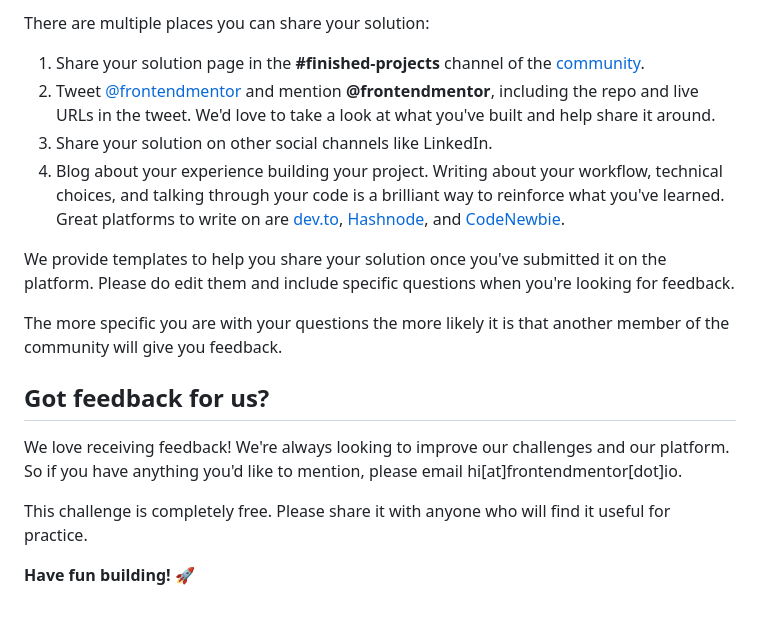
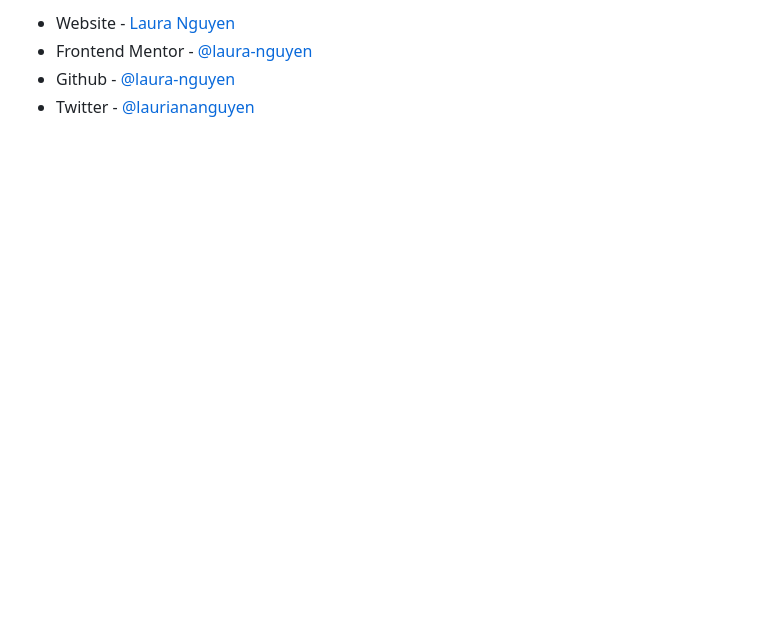
Before and after one commit to laura-nguyen/qr-code-component, a Markdown page: README.md, the part around the change printed below. Drawn GitHub-style; blank space fills up the shorter version.

```diff
--- a/README.md
+++ b/README.md
@@ -70,18 +80,4 @@ Remember, if you're looking for feedback on your solution, be sure to ask questi
-There are multiple places you can share your solution:
-
-1. Share your solution page in the **#finished-projects** channel of the [community](https://www.frontendmentor.io/community).
-2. Tweet [@frontendmentor](https://twitter.com/frontendmentor) and mention **@frontendmentor**, including the repo and live URLs in the tweet. We'd love to take a look at what you've built and help share it around.
-3. Share your solution on other social channels like LinkedIn.
-4. Blog about your experience building your project. Writing about your workflow, technical choices, and talking through your code is a brilliant way to reinforce what you've learned. Great platforms to write on are [dev.to](https://dev.to/), [Hashnode](https://hashnode.com/), and [CodeNewbie](https://community.codenewbie.org/).
-
-We provide templates to help you share your solution once you've submitted it on the platform. Please do edit them and include specific questions when you're looking for feedback.
-
-The more specific you are with your questions the more likely it is that another member of the community will give you feedback.
-
-## Got feedback for us?
-
-We love receiving feedback! We're always looking to improve our challenges and our platform. So if you have anything you'd like to mention, please email hi[at]frontendmentor[dot]io.
-
-This challenge is completely free. Please share it with anyone who will find it useful for practice.
-
-**Have fun building!** 🚀
+- Website - [Laura Nguyen](https://www.your-site.com)
+- Frontend Mentor - [@laura-nguyen](https://www.frontendmentor.io/profile/laura-nguyen)
+- Github - [@laura-nguyen](https://www.github.com/laura-nguyen)
+- Twitter - [@lauriananguyen](https://www.twitter.com/lauriananguyen)
```
Also changed, not shown: other parts of README.md (+55 -45 lines), README-template.md (deleted, +0 -103 lines), images/screenshot-desktop.png (added), images/screenshot-mobile.png (added), 14 other files.
